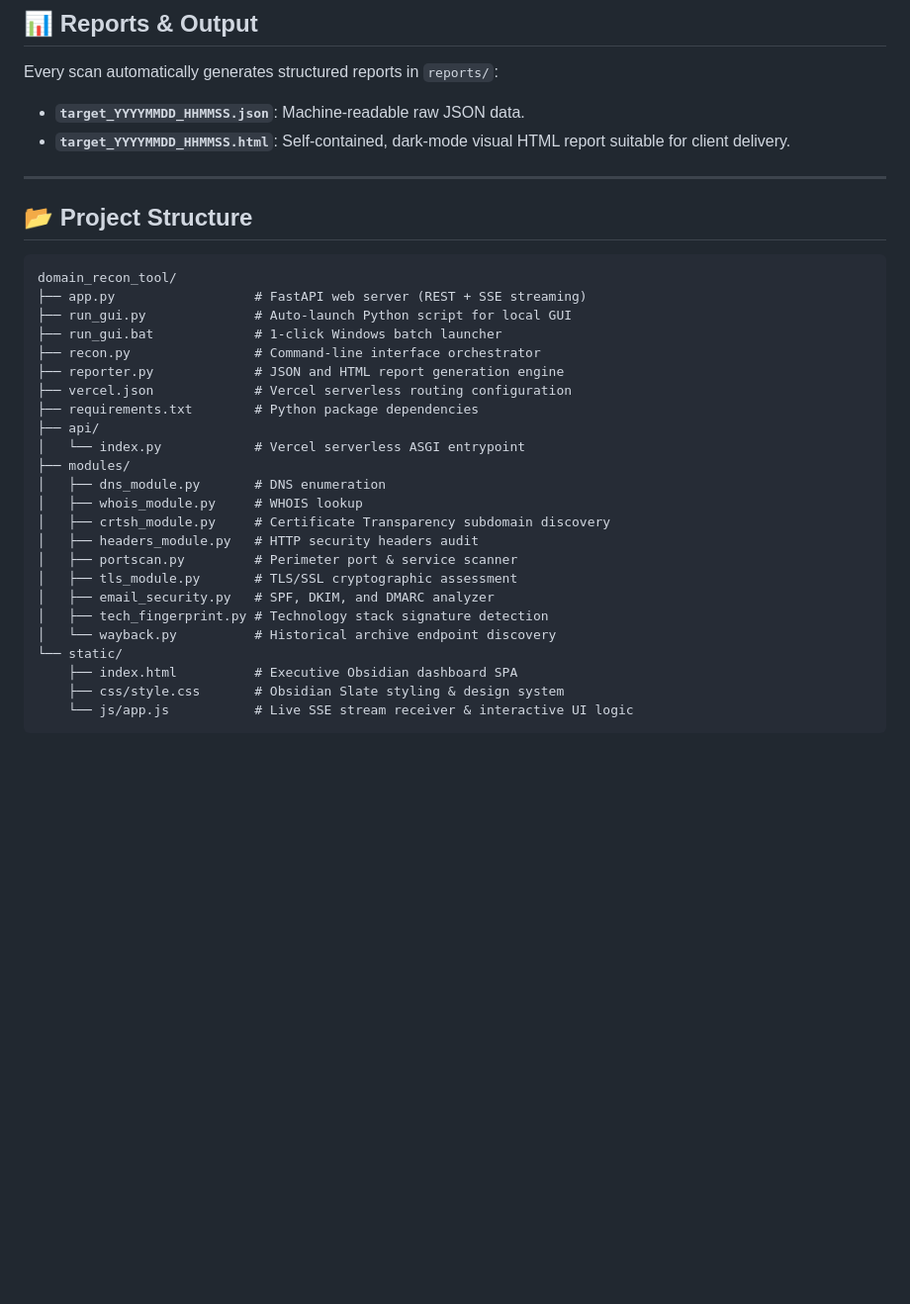
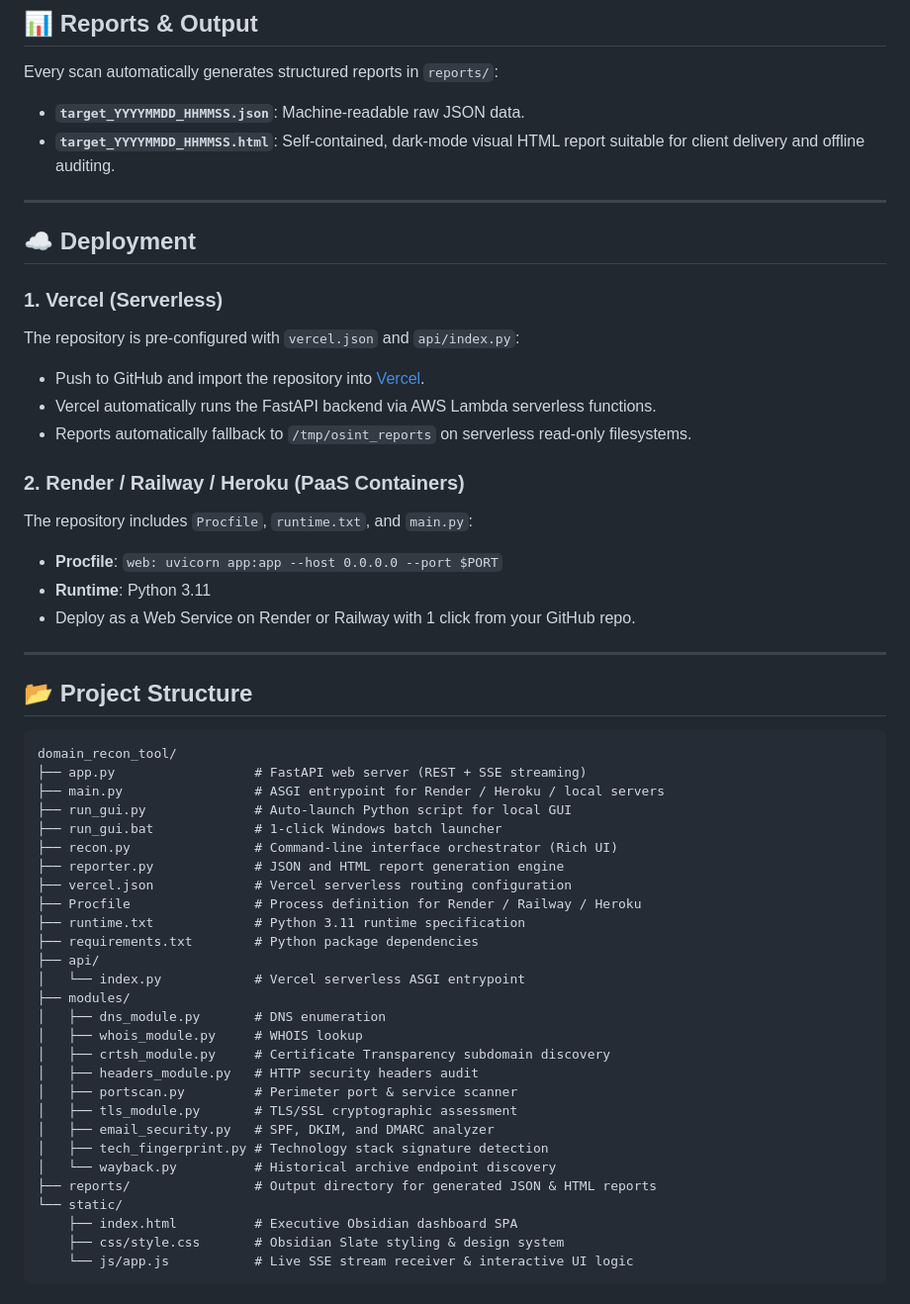
Before and after one commit to Surajgore007/domain_recon_tool, a Markdown page: README.md, the part around one of its changes. Shown at 99% size. GitHub-like rendering; blank space fills up the shorter version.

````diff
--- a/README.md
+++ b/README.md
@@ -88,7 +101,23 @@ python recon.py example.com --timeout 20 --format both --output reports
 
 Every scan automatically generates structured reports in `reports/`:
 - **`target_YYYYMMDD_HHMMSS.json`**: Machine-readable raw JSON data.
-- **`target_YYYYMMDD_HHMMSS.html`**: Self-contained, dark-mode visual HTML report suitable for client delivery.
+- **`target_YYYYMMDD_HHMMSS.html`**: Self-contained, dark-mode visual HTML report suitable for client delivery and offline auditing.
+
+---
+
+## ☁️ Deployment
+
+### 1. Vercel (Serverless)
+The repository is pre-configured with `vercel.json` and `api/index.py`:
+- Push to GitHub and import the repository into [Vercel](https://vercel.com).
+- Vercel automatically runs the FastAPI backend via AWS Lambda serverless functions.
+- Reports automatically fallback to `/tmp/osint_reports` on serverless read-only filesystems.
+
+### 2. Render / Railway / Heroku (PaaS Containers)
+The repository includes `Procfile`, `runtime.txt`, and `main.py`:
+- **Procfile**: `web: uvicorn app:app --host 0.0.0.0 --port $PORT`
+- **Runtime**: Python 3.11
+- Deploy as a Web Service on Render or Railway with 1 click from your GitHub repo.
 
 ---
 
@@ -97,11 +126,14 @@ Every scan automatically generates structured reports in `reports/`:
 ```
 domain_recon_tool/
 ├── app.py                  # FastAPI web server (REST + SSE streaming)
+├── main.py                 # ASGI entrypoint for Render / Heroku / local servers
 ├── run_gui.py              # Auto-launch Python script for local GUI
 ├── run_gui.bat             # 1-click Windows batch launcher
-├── recon.py                # Command-line interface orchestrator
+├── recon.py                # Command-line interface orchestrator (Rich UI)
 ├── reporter.py             # JSON and HTML report generation engine
 ├── vercel.json             # Vercel serverless routing configuration
+├── Procfile                # Process definition for Render / Railway / Heroku
+├── runtime.txt             # Python 3.11 runtime specification
 ├── requirements.txt        # Python package dependencies
 ├── api/
 │   └── index.py            # Vercel serverless ASGI entrypoint
@@ -115,6 +147,7 @@ domain_recon_tool/
 │   ├── email_security.py   # SPF, DKIM, and DMARC analyzer
 │   ├── tech_fingerprint.py # Technology stack signature detection
 │   └── wayback.py          # Historical archive endpoint discovery
+├── reports/                # Output directory for generated JSON & HTML reports
 └── static/
     ├── index.html          # Executive Obsidian dashboard SPA
     ├── css/style.css       # Obsidian Slate styling & design system
````
Also changed, not shown: other parts of README.md (+18 -5 lines).
